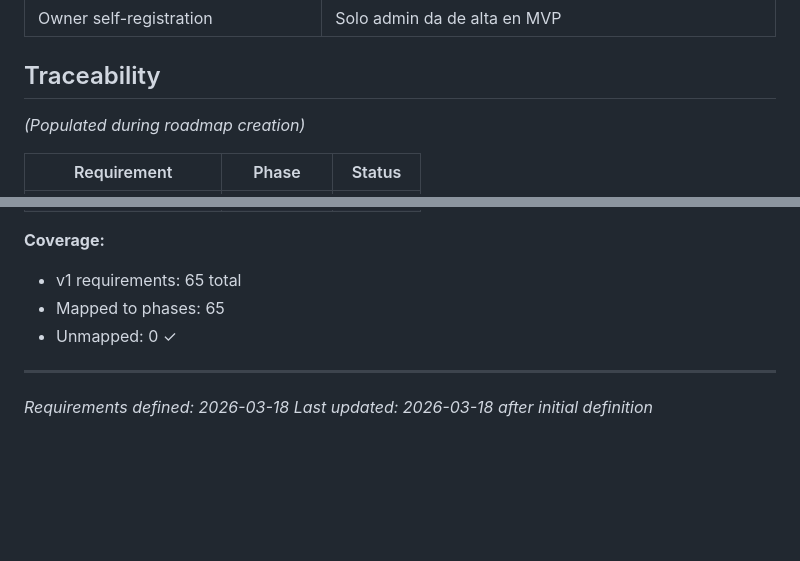
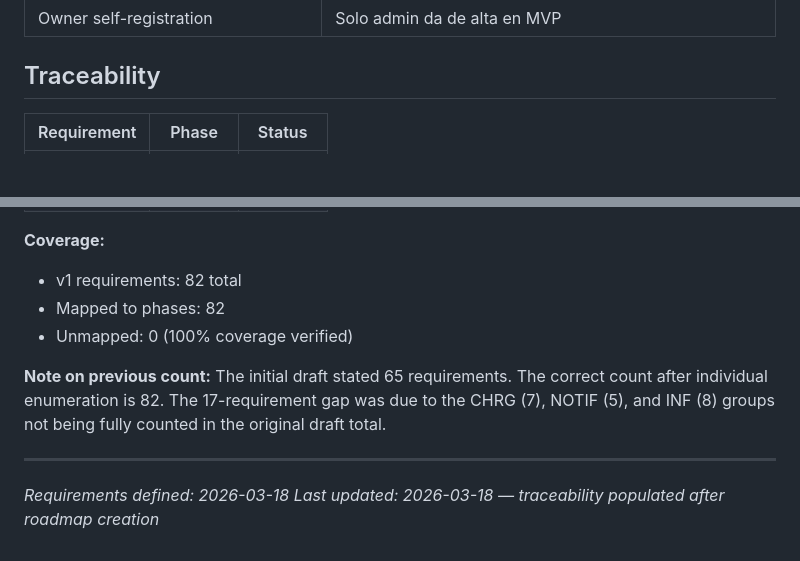
Before and after one commit to amoreira90/chargers-manager-poc, a Markdown page: .planning/REQUIREMENTS.md, 2 parts joined by grey strips. Drawn GitHub-style; blank space fills up the shorter version.

Commit message:
docs: create roadmap (7 fases)

```diff
--- a/.planning/REQUIREMENTS.md
+++ b/.planning/REQUIREMENTS.md
@@ -164,7 +164,5 @@
 
 ## Traceability
 
-*(Populated during roadmap creation)*
-
 | Requirement | Phase | Status |
 |---|---|---|
@@ -183,9 +251,11 @@
 
 **Coverage:**
-- v1 requirements: 65 total
-- Mapped to phases: 65
-- Unmapped: 0 ✓
+- v1 requirements: 82 total
+- Mapped to phases: 82
+- Unmapped: 0 (100% coverage verified)
+
+**Note on previous count:** The initial draft stated 65 requirements. The correct count after individual enumeration is 82. The 17-requirement gap was due to the CHRG (7), NOTIF (5), and INF (8) groups not being fully counted in the original draft total.
 
 ---
 *Requirements defined: 2026-03-18*
-*Last updated: 2026-03-18 after initial definition*
+*Last updated: 2026-03-18 — traceability populated after roadmap creation*
```
Also changed, not shown: other parts of .planning/REQUIREMENTS.md (+82 -12 lines), .planning/ROADMAP.md (added, +132 -0 lines), .planning/STATE.md (added, +65 -0 lines).
